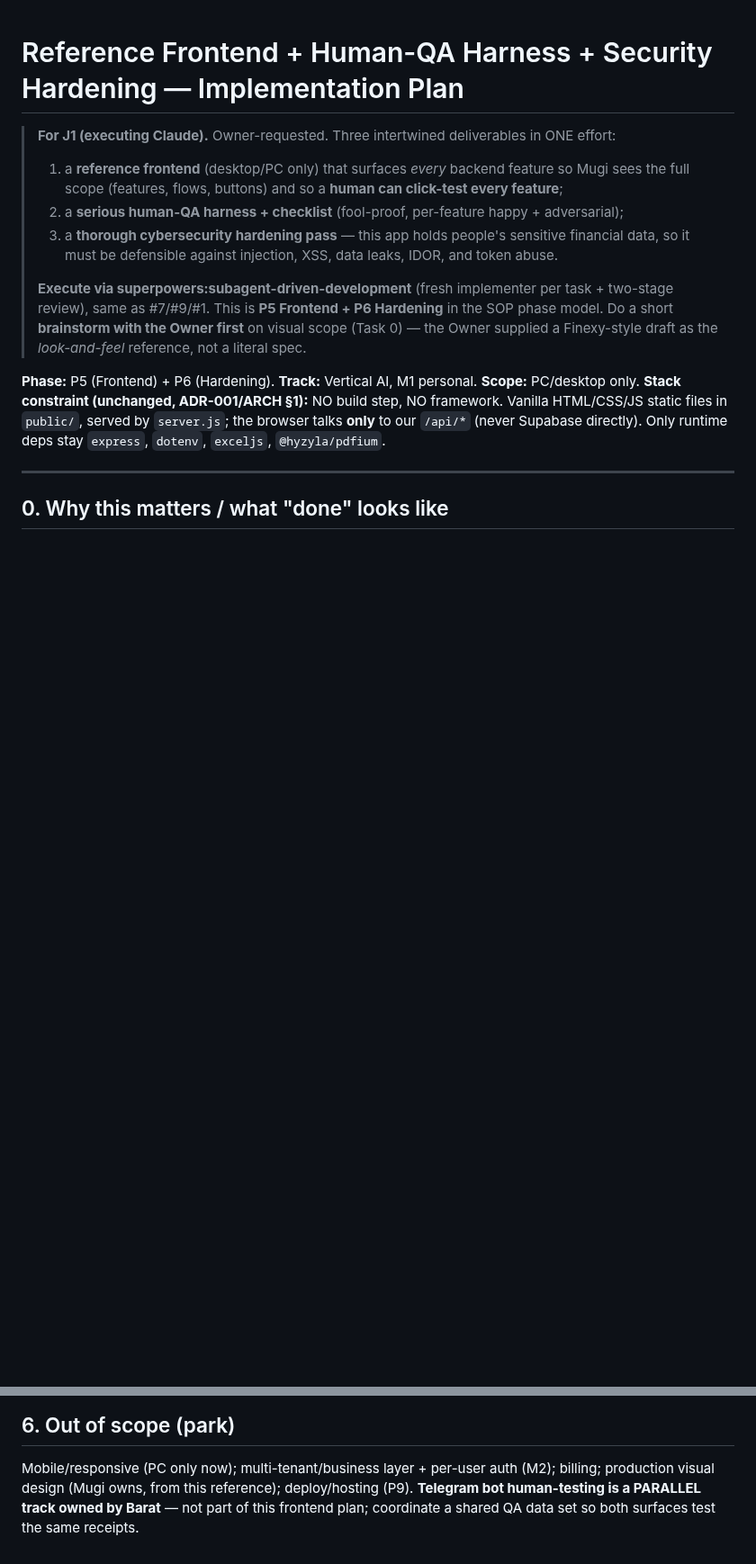
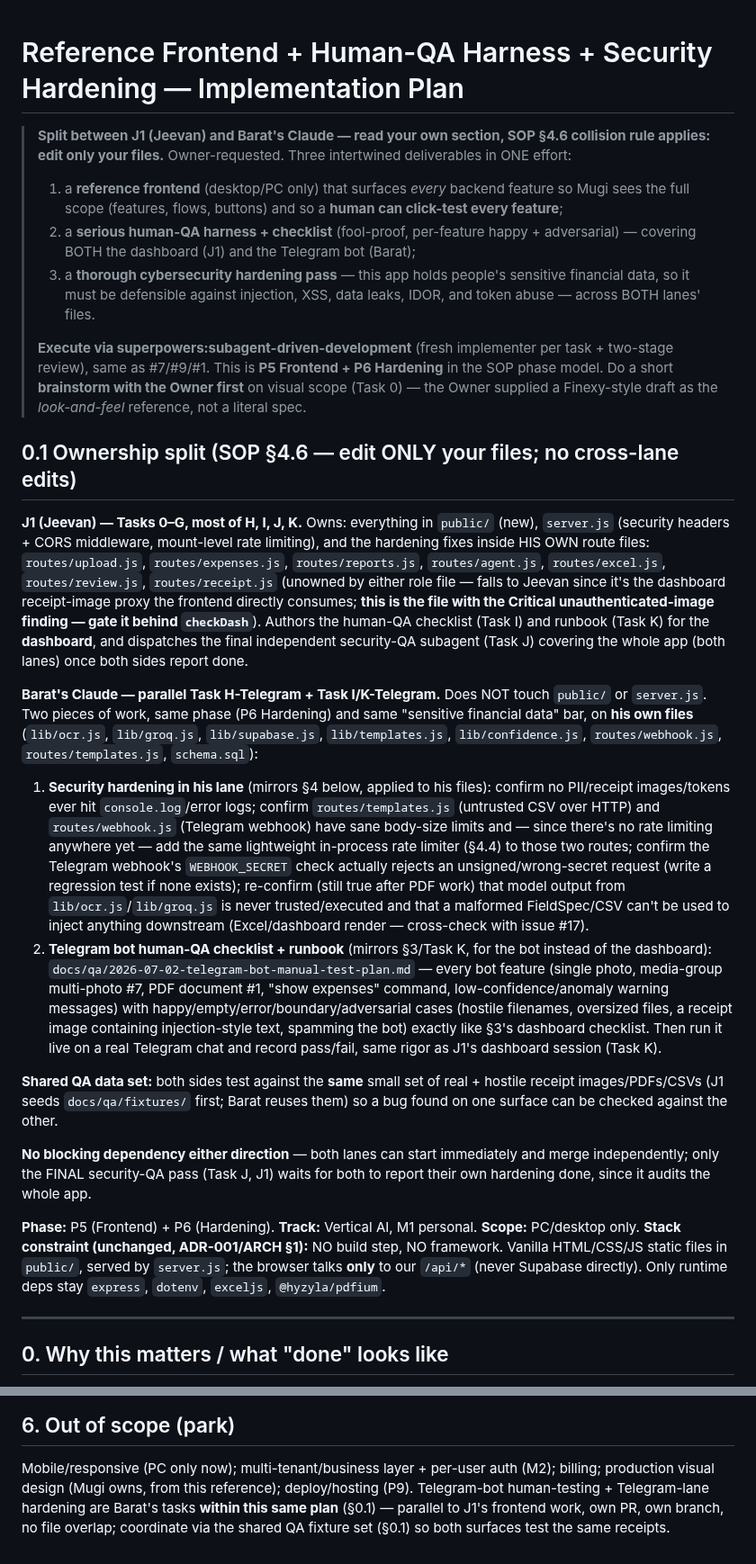
Before and after one commit to baratstylo0-create/snapreceipt-ai-public, a Markdown page: docs/plans/2026-07-02-reference-frontend-qa-security.md, 2 parts joined by grey strips. Shown at 90% size. Rendered like a GitHub page; blank space fills up the shorter version.

Commit message:
docs: split frontend/QA/security plan between J1 and Barat (SOP 4.6, no file overlap)

```diff
--- a/docs/plans/2026-07-02-reference-frontend-qa-security.md
+++ b/docs/plans/2026-07-02-reference-frontend-qa-security.md
@@ -1,16 +1,56 @@
 # Reference Frontend + Human-QA Harness + Security Hardening — Implementation Plan
 
-> **For J1 (executing Claude).** Owner-requested. Three intertwined deliverables in ONE effort:
+> **Split between J1 (Jeevan) and Barat's Claude — read your own section, SOP §4.6 collision rule applies:
+> edit only your files.** Owner-requested. Three intertwined deliverables in ONE effort:
 > 1. a **reference frontend** (desktop/PC only) that surfaces *every* backend feature so Mugi sees the full
 >    scope (features, flows, buttons) and so a **human can click-test every feature**;
-> 2. a **serious human-QA harness + checklist** (fool-proof, per-feature happy + adversarial);
+> 2. a **serious human-QA harness + checklist** (fool-proof, per-feature happy + adversarial) — covering
+>    BOTH the dashboard (J1) and the Telegram bot (Barat);
 > 3. a **thorough cybersecurity hardening pass** — this app holds people's sensitive financial data, so it
->    must be defensible against injection, XSS, data leaks, IDOR, and token abuse.
+>    must be defensible against injection, XSS, data leaks, IDOR, and token abuse — across BOTH lanes' files.
 >
 > **Execute via superpowers:subagent-driven-development** (fresh implementer per task + two-stage review),
 > same as #7/#9/#1. This is **P5 Frontend + P6 Hardening** in the SOP phase model. Do a short
 > **brainstorm with the Owner first** on visual scope (Task 0) — the Owner supplied a Finexy-style draft as
 > the *look-and-feel* reference, not a literal spec.
+
+## 0.1 Ownership split (SOP §4.6 — edit ONLY your files; no cross-lane edits)
+
+**J1 (Jeevan) — Tasks 0–G, most of H, I, J, K.** Owns: everything in `public/` (new), `server.js` (security
+headers + CORS middleware, mount-level rate limiting), and the hardening fixes inside HIS OWN route files:
+`routes/upload.js`, `routes/expenses.js`, `routes/reports.js`, `routes/agent.js`, `routes/excel.js`,
+`routes/review.js`, `routes/receipt.js` (unowned by either role file — falls to Jeevan since it's the
+dashboard receipt-image proxy the frontend directly consumes; **this is the file with the Critical
+unauthenticated-image finding — gate it behind `checkDash`**). Authors the human-QA checklist (Task I) and
+runbook (Task K) for the **dashboard**, and dispatches the final independent security-QA subagent (Task J)
+covering the whole app (both lanes) once both sides report done.
+
+**Barat's Claude — parallel Task H-Telegram + Task I/K-Telegram.** Does NOT touch `public/` or `server.js`.
+Two pieces of work, same phase (P6 Hardening) and same "sensitive financial data" bar, on **his own files**
+(`lib/ocr.js`, `lib/groq.js`, `lib/supabase.js`, `lib/templates.js`, `lib/confidence.js`, `routes/webhook.js`,
+`routes/templates.js`, `schema.sql`):
+  1. **Security hardening in his lane** (mirrors §4 below, applied to his files): confirm no PII/receipt
+     images/tokens ever hit `console.log`/error logs; confirm `routes/templates.js` (untrusted CSV over
+     HTTP) and `routes/webhook.js` (Telegram webhook) have sane body-size limits and — since there's no
+     rate limiting anywhere yet — add the same lightweight in-process rate limiter (§4.4) to those two
+     routes; confirm the Telegram webhook's `WEBHOOK_SECRET` check actually rejects an unsigned/wrong-secret
+     request (write a regression test if none exists); re-confirm (still true after PDF work) that model
+     output from `lib/ocr.js`/`lib/groq.js` is never trusted/executed and that a malformed FieldSpec/CSV
+     can't be used to inject anything downstream (Excel/dashboard render — cross-check with issue #17).
+  2. **Telegram bot human-QA checklist + runbook** (mirrors §3/Task K, for the bot instead of the dashboard):
+     `docs/qa/2026-07-02-telegram-bot-manual-test-plan.md` — every bot feature (single photo, media-group
+     multi-photo #7, PDF document #1, "show expenses" command, low-confidence/anomaly warning messages) with
+     happy/empty/error/boundary/adversarial cases (hostile filenames, oversized files, a receipt image
+     containing injection-style text, spamming the bot) exactly like §3's dashboard checklist. Then run it
+     live on a real Telegram chat and record pass/fail, same rigor as J1's dashboard session (Task K).
+
+**Shared QA data set:** both sides test against the **same** small set of real + hostile receipt
+images/PDFs/CSVs (J1 seeds `docs/qa/fixtures/` first; Barat reuses them) so a bug found on one surface can
+be checked against the other.
+
+**No blocking dependency either direction** — both lanes can start immediately and merge independently;
+only the FINAL security-QA pass (Task J, J1) waits for both to report their own hardening done, since it
+audits the whole app.
 
 **Phase:** P5 (Frontend) + P6 (Hardening). **Track:** Vertical AI, M1 personal. **Scope:** PC/desktop only.
 **Stack constraint (unchanged, ADR-001/ARCH §1):** NO build step, NO framework. Vanilla HTML/CSS/JS static
@@ -191,6 +231,7 @@ on `/api/*` responses that carry data. HSTS is set at the reverse proxy on deplo
 
 ## 6. Out of scope (park)
 Mobile/responsive (PC only now); multi-tenant/business layer + per-user auth (M2); billing; production visual
-design (Mugi owns, from this reference); deploy/hosting (P9). **Telegram bot human-testing is a PARALLEL track
-owned by Barat** — not part of this frontend plan; coordinate a shared QA data set so both surfaces test the
-same receipts.
+design (Mugi owns, from this reference); deploy/hosting (P9). Telegram-bot human-testing + Telegram-lane
+hardening are Barat's tasks **within this same plan** (§0.1) — parallel to J1's frontend work, own PR, own
+branch, no file overlap; coordinate via the shared QA fixture set (§0.1) so both surfaces test the same
+receipts.
```
Also changed, not shown: docs/WORKLOG.md (+2 -1 lines).
